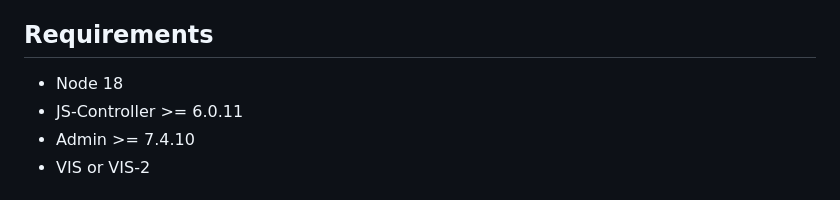
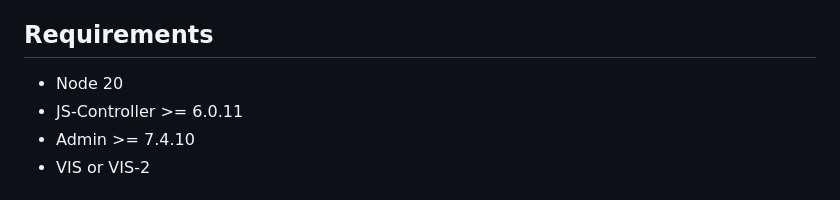
Before and after one commit to Lucky-ESA/ioBroker.schedule-switcher, a Markdown page: README.md, the part around one of its changes. GitHub-like rendering.

Commit message:
change node

```diff
--- a/README.md
+++ b/README.md
@@ -20,7 +20,7 @@ It is possible to configure at which time and on which weekdays the trigger shou
 
 ## Requirements
 
-- Node 18
+- Node 20
 - JS-Controller >= 6.0.11
 - Admin >= 7.4.10
 - VIS or VIS-2
```
Also changed, not shown: other parts of README.md (+1 -1 lines).
